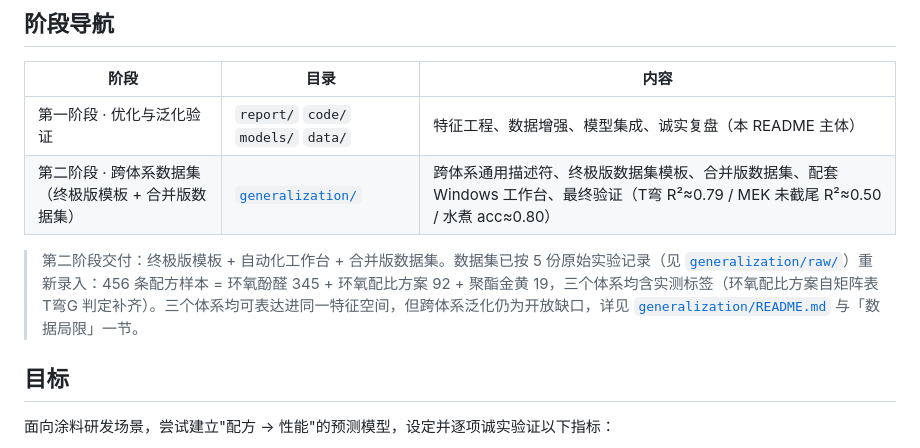
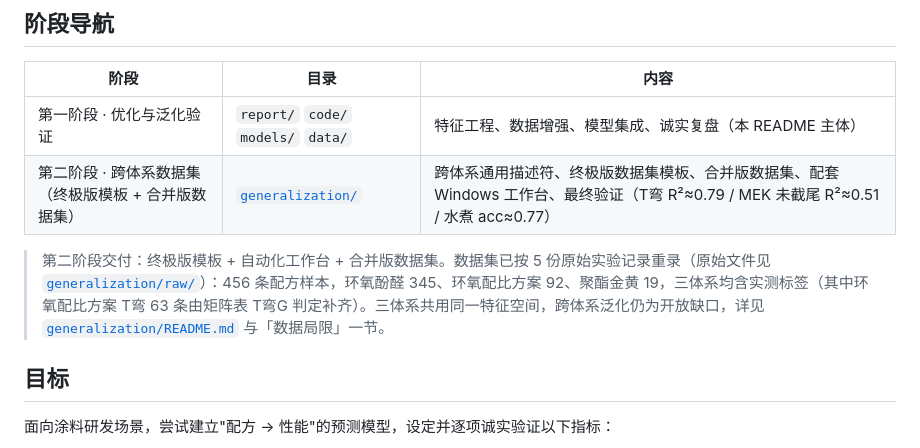
Before and after one commit to Libai-88/3NEW, a Markdown page: README.md, the part around the change. Drawn GitHub-style.

```diff
--- a/README.md
+++ b/README.md
@@ -7,9 +7,9 @@
 | 阶段 | 目录 | 内容 |
 | --- | --- | --- |
 | 第一阶段 · 优化与泛化验证 | `report/` `code/` `models/` `data/` | 特征工程、数据增强、模型集成、诚实复盘（本 README 主体） |
-| 第二阶段 · 跨体系数据集（终极版模板 + 合并版数据集） | [`generalization/`](generalization/README.md) | 跨体系通用描述符、终极版数据集模板、合并版数据集、配套 Windows 工作台、最终验证（T弯 R²≈0.79 / MEK 未截尾 R²≈0.50 / 水煮 acc≈0.80） |
+| 第二阶段 · 跨体系数据集（终极版模板 + 合并版数据集） | [`generalization/`](generalization/README.md) | 跨体系通用描述符、终极版数据集模板、合并版数据集、配套 Windows 工作台、最终验证（T弯 R²≈0.79 / MEK 未截尾 R²≈0.51 / 水煮 acc≈0.77） |
 
-> 第二阶段交付：终极版模板 + 自动化工作台 + 合并版数据集。数据集已按 5 份原始实验记录（见 [`generalization/raw/`](generalization/raw/)）重新录入：456 条配方样本 = 环氧酚醛 345 + 环氧配比方案 92 + 聚酯金黄 19，三个体系均含实测标签（环氧配比方案自矩阵表 T弯G 判定补齐）。三个体系均可表达进同一特征空间，但跨体系泛化仍为开放缺口，详见 [`generalization/README.md`](generalization/README.md) 与「数据局限」一节。
+> 第二阶段交付：终极版模板 + 自动化工作台 + 合并版数据集。数据集已按 5 份原始实验记录重录（原始文件见 [`generalization/raw/`](generalization/raw/)）：456 条配方样本，环氧酚醛 345、环氧配比方案 92、聚酯金黄 19，三体系均含实测标签（其中环氧配比方案 T弯 63 条由矩阵表 T弯G 判定补齐）。三体系共用同一特征空间，跨体系泛化仍为开放缺口，详见 [`generalization/README.md`](generalization/README.md) 与「数据局限」一节。
 
 ## 目标
 
```
Also changed, not shown: generalization/README.md (+3 -3 lines).
